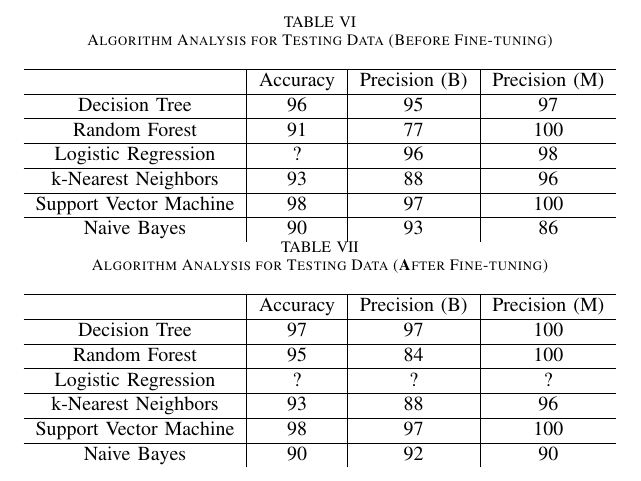
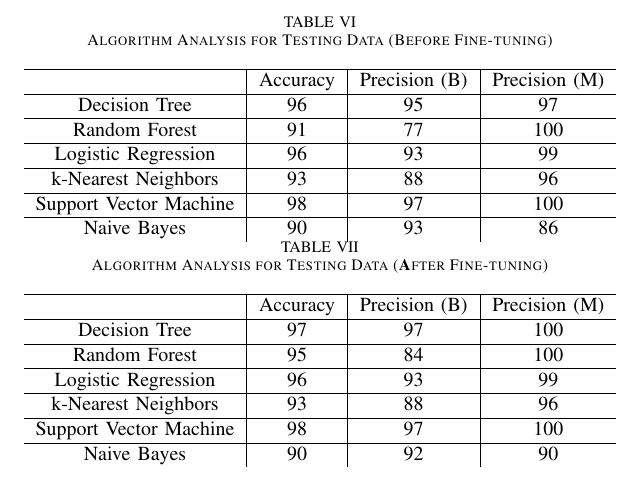
Before and after one commit to susienite/cs695finalproject, a LaTeX paper (Final-Report.tex): part of page 7 of 7, cut so that both start at the same text. Compiled offline with pdfLaTeX.

Commit message:
Update Final-Report.tex
updated (forgot the logistic regression numbers)

```diff
--- a/Final-Report.tex
+++ b/Final-Report.tex
@@ -381,7 +381,7 @@ Last but not the least, don't forget to include references to any work you menti
         \hline
         Random Forest & 91 & 77 & 100\\
         \hline
-        Logistic Regression & ? & 96 & 98 \\
+        Logistic Regression & 96 & 93 & 99 \\
         \hline
         k-Nearest Neighbors & 93 & 88 & 96\\
         \hline
@@ -399,7 +399,7 @@ Last but not the least, don't forget to include references to any work you menti
         \hline
         Random Forest & 95 & 84 & 100\\
         \hline
-        Logistic Regression & ? & ? & ? \\
+        Logistic Regression & 96 & 93 & 99 \\
         \hline
         k-Nearest Neighbors & 93 & 88 & 96\\
         \hline
```
